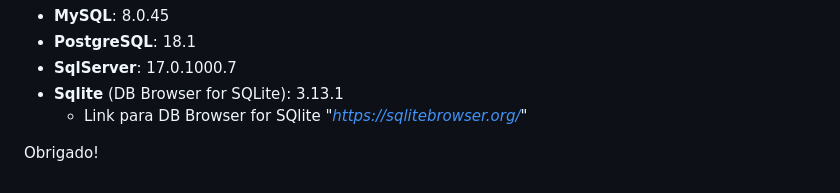
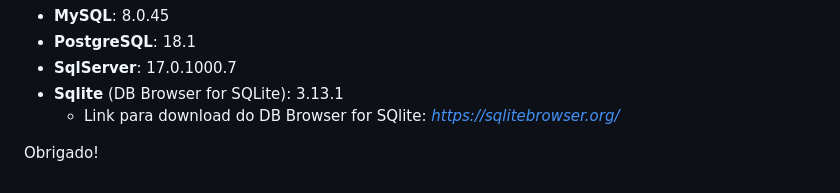
Before and after one commit to pedrossantos/CrudGenerator.App, a Markdown page: README.md, the part around the change. Drawn GitHub-style.

Commit message:
Update download link for DB Browser for SQLite

```diff
--- a/README.md
+++ b/README.md
@@ -37,7 +37,7 @@ Já para o **Método 1**, apenas uma das opções do **Passo 2** é necessária
  - **PostgreSQL**: 18.1
  - **SqlServer**: 17.0.1000.7
  - **Sqlite** (DB Browser for SQLite): 3.13.1
-   - Link para DB Browser for SQlite "*https://sqlitebrowser.org/*"
+   - Link para download do DB Browser for SQlite: *https://sqlitebrowser.org/*
 
 
 Obrigado!
```
